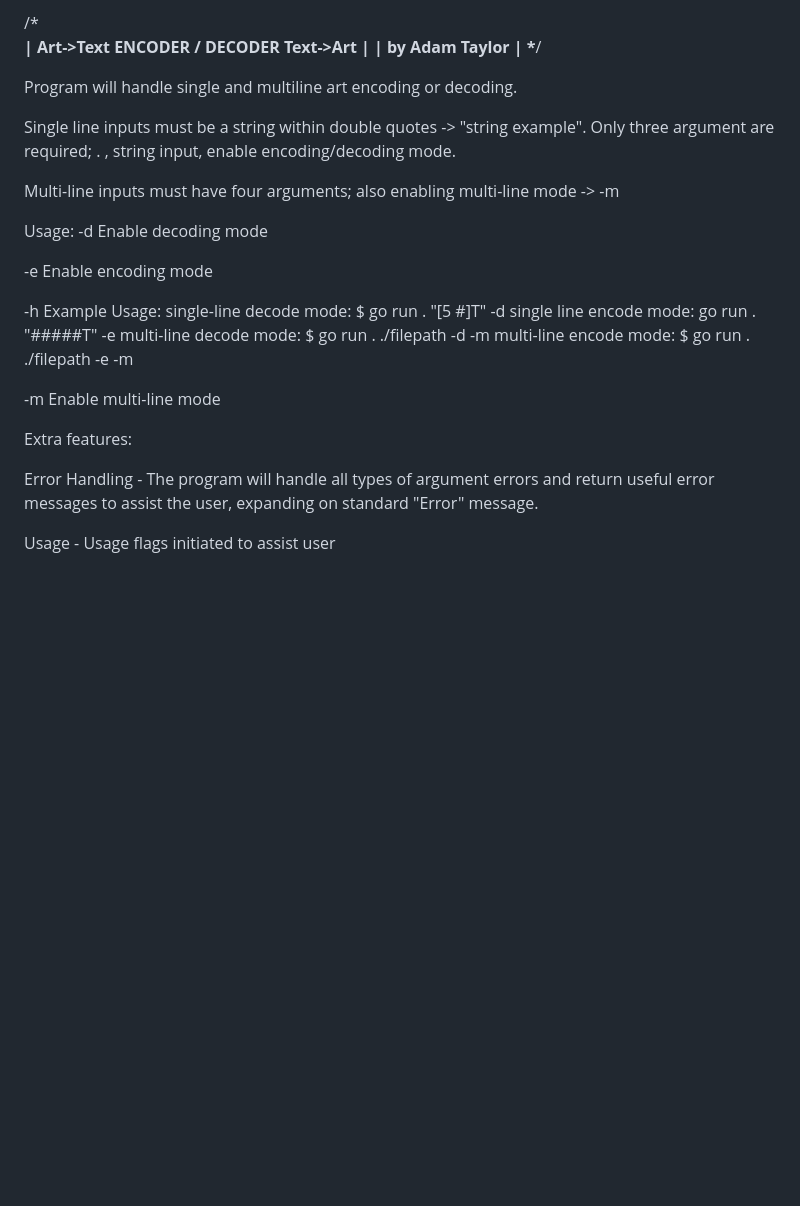
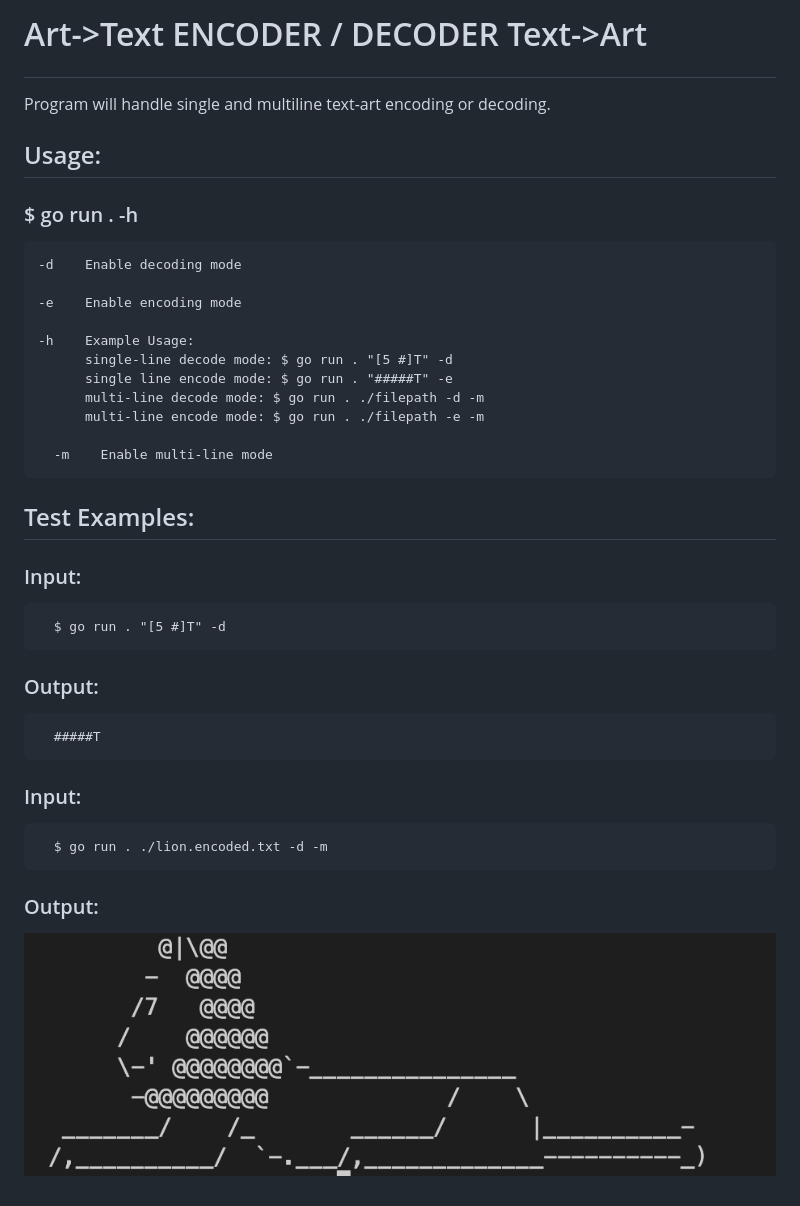
Before and after one commit to Adamgtay/art-interface, a Markdown page: readMe.md, the part around the change. Drawn GitHub-style; pictures changed too: screenshots/Screenshot 2024-02-15 at 10.30.00.png (added); blank space fills up the shorter version.

```diff
--- a/readMe.md
+++ b/readMe.md
@@ -1,35 +1,38 @@
-/***************************************\
-| Art->Text ENCODER / DECODER Text->Art |
-|            by Adam Taylor             |
-\***************************************/
-
-Program will handle single and multiline art encoding or decoding.
-
-Single line inputs must be a string within double quotes -> "string example".
-Only three argument are required; . , string input, enable encoding/decoding mode.
-
-Multi-line inputs must have four arguments; also enabling multi-line mode -> -m
-
-Usage:
-  -d    Enable decoding mode
-
-  -e    Enable encoding mode
+# <p style="text-align: center;">Art->Text ENCODER / DECODER Text->Art</p>
 
 
-  -h    Example Usage:
-        single-line decode mode: $ go run . "[5 #]T" -d
-        single line encode mode: go run . "#####T" -e
-        multi-line decode mode: $ go run . ./filepath -d -m
-        multi-line encode mode: $ go run . ./filepath -e -m
 
-  -m    Enable multi-line mode
+<p style="text-align: center;">Program will handle single and multiline text-art encoding or decoding.</p>
 
 
-Extra features:
 
-Error Handling -
-The program will handle all types of argument errors and return useful
-error messages to assist the user, expanding on standard "Error" message.
+## Usage:
 
-Usage -
-Usage flags initiated to assist user
+### $ go run . -h
+
+    -d    Enable decoding mode
+
+    -e    Enable encoding mode
+
+    -h    Example Usage:
+          single-line decode mode: $ go run . "[5 #]T" -d
+          single line encode mode: $ go run . "#####T" -e
+          multi-line decode mode: $ go run . ./filepath -d -m
+          multi-line encode mode: $ go run . ./filepath -e -m
+
+      -m    Enable multi-line mode
+
+## Test Examples:
+
+### Input:
+      $ go run . "[5 #]T" -d
+
+### Output:
+      #####T
+
+### Input:
+      $ go run . ./lion.encoded.txt -d -m
+
+### Output:
+
+  ![Reference Image](screenshots/Screenshot%202024-02-15%20at%2010.30.00.png)
```
Also changed, not shown: 1 other file.
